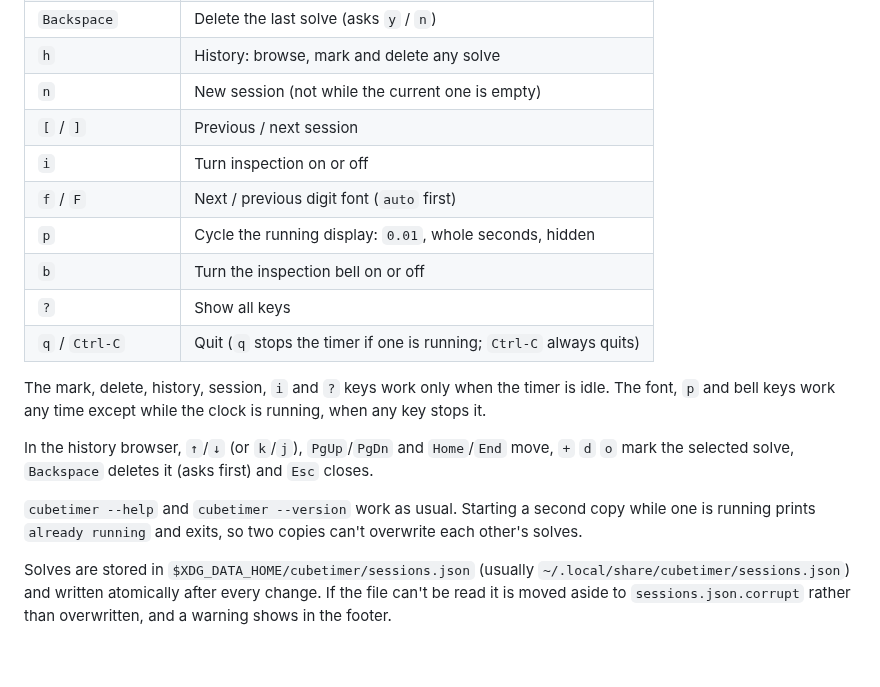
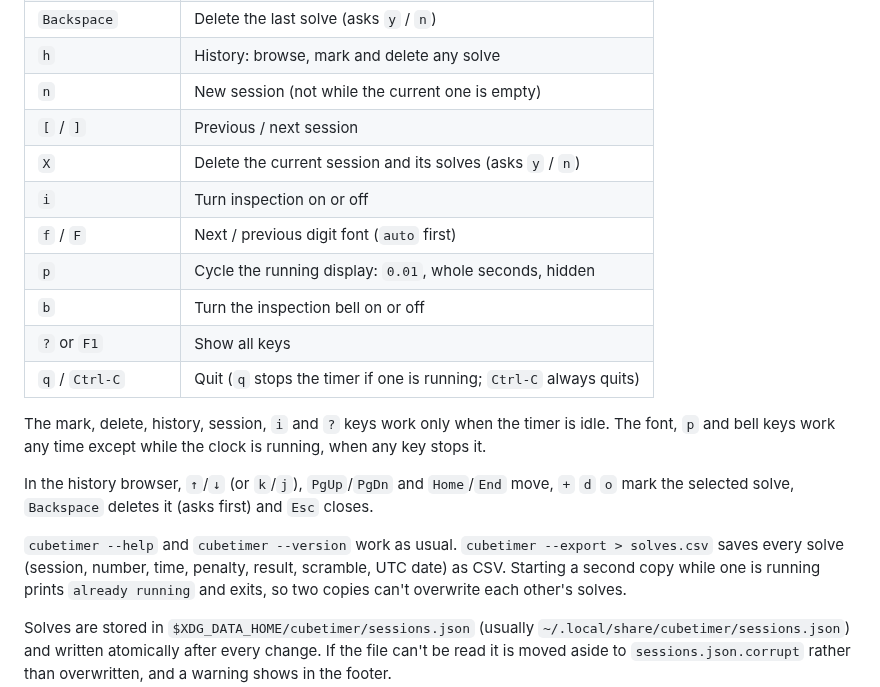
Before and after one commit to thomasmartinoa/cubetimer, a Markdown page: README.md, the part around one of its changes. GitHub-like rendering; blank space fills up the shorter version.

```diff
--- a/README.md
+++ b/README.md
@@ -86,11 +89,12 @@ kitty --start-as=fullscreen cubetimer
 | `h` | History: browse, mark and delete any solve |
 | `n` | New session (not while the current one is empty) |
 | `[` / `]` | Previous / next session |
+| `X` | Delete the current session and its solves (asks `y` / `n`) |
 | `i` | Turn inspection on or off |
 | `f` / `F` | Next / previous digit font (`auto` first) |
 | `p` | Cycle the running display: `0.01`, whole seconds, hidden |
 | `b` | Turn the inspection bell on or off |
-| `?` | Show all keys |
+| `?` or `F1` | Show all keys |
 | `q` / `Ctrl-C` | Quit (`q` stops the timer if one is running; `Ctrl-C` always quits) |
 
 The mark, delete, history, session, `i` and `?` keys work only when the timer is idle.
@@ -100,7 +104,8 @@ stops it.
 In the history browser, `↑`/`↓` (or `k`/`j`), `PgUp`/`PgDn` and `Home`/`End` move, `+` `d`
 `o` mark the selected solve, `Backspace` deletes it (asks first) and `Esc` closes.
 
-`cubetimer --help` and `cubetimer --version` work as usual. Starting a second copy while
+`cubetimer --help` and `cubetimer --version` work as usual. `cubetimer --export > solves.csv`
+saves every solve (session, number, time, penalty, result, scramble, UTC date) as CSV. Starting a second copy while
 one is running prints `already running` and exits, so two copies can't overwrite each
 other's solves.
 
```
Also changed, not shown: other parts of README.md (+18 -7 lines), docs/screenshots/history.png, 8 other files.
